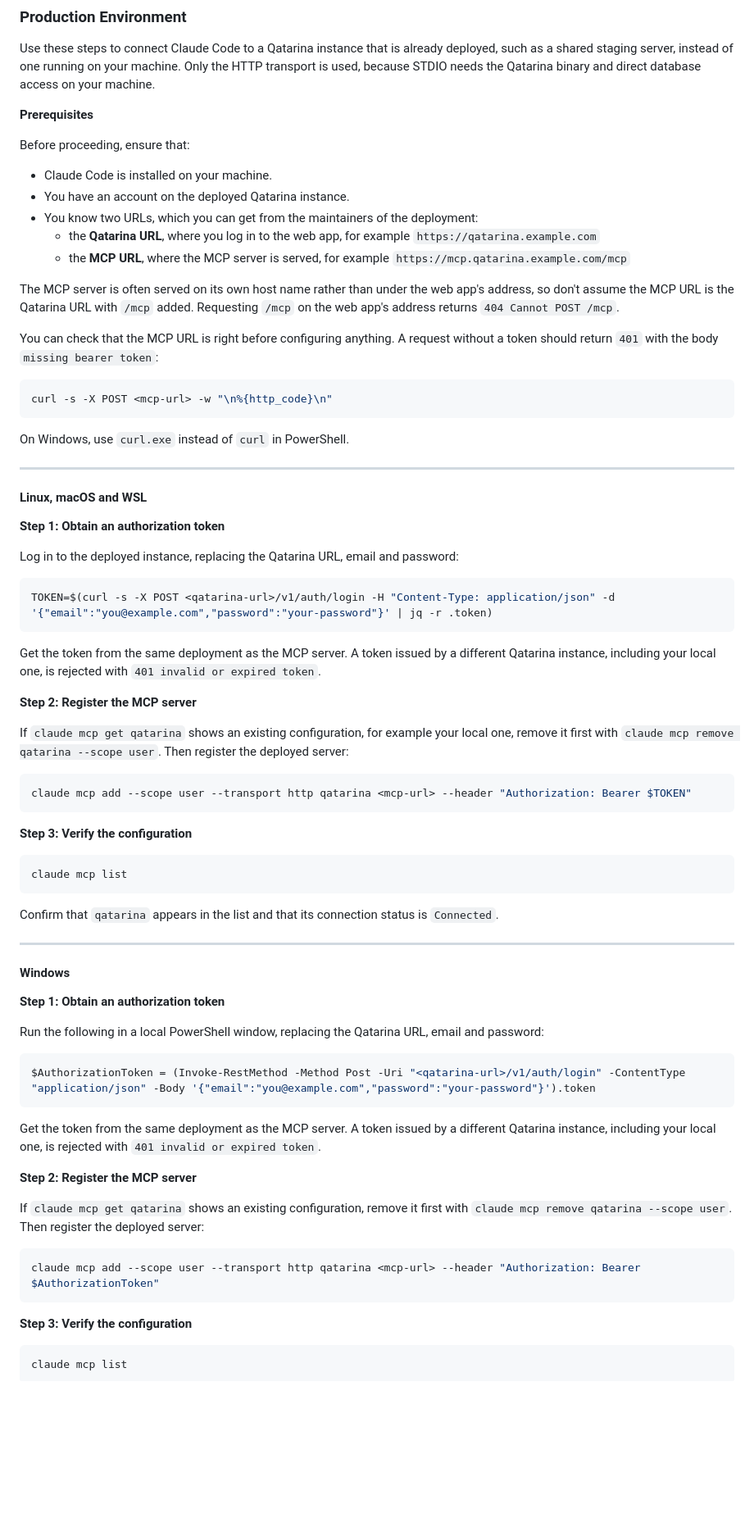
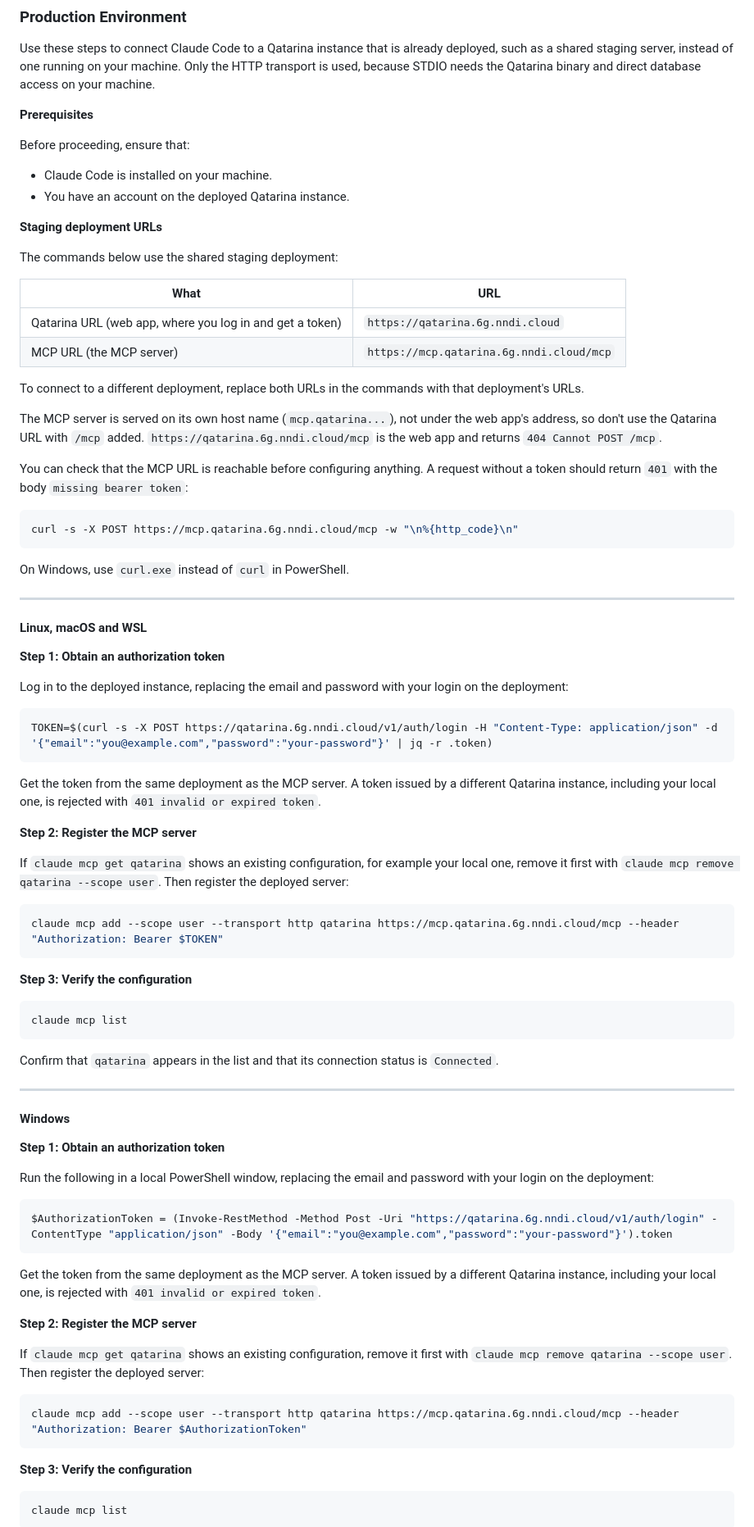
Before and after one commit to golang-malawi/qatarina, a Markdown page: docs/mcp/README.md, the part around one of its changes. Shown at 82% size. GitHub-like rendering; blank space fills up the shorter version.

````diff
--- a/docs/mcp/README.md
+++ b/docs/mcp/README.md
@@ -492,16 +492,24 @@ Use these steps to connect Claude Code to a Qatarina instance that is already de
 Before proceeding, ensure that:
 - Claude Code is installed on your machine.
 - You have an account on the deployed Qatarina instance.
-- You know two URLs, which you can get from the maintainers of the deployment:
-  - the **Qatarina URL**, where you log in to the web app, for example `https://qatarina.example.com`
-  - the **MCP URL**, where the MCP server is served, for example `https://mcp.qatarina.example.com/mcp`
 
-The MCP server is often served on its own host name rather than under the web app's address, so don't assume the MCP URL is the Qatarina URL with `/mcp` added. Requesting `/mcp` on the web app's address returns `404 Cannot POST /mcp`.
+**Staging deployment URLs**
 
-You can check that the MCP URL is right before configuring anything. A request without a token should return `401` with the body `missing bearer token`:
+The commands below use the shared staging deployment:
+
+| What | URL |
+| --- | --- |
+| Qatarina URL (web app, where you log in and get a token) | `https://qatarina.6g.nndi.cloud` |
+| MCP URL (the MCP server) | `https://mcp.qatarina.6g.nndi.cloud/mcp` |
+
+To connect to a different deployment, replace both URLs in the commands with that deployment's URLs.
+
+The MCP server is served on its own host name (`mcp.qatarina...`), not under the web app's address, so don't use the Qatarina URL with `/mcp` added. `https://qatarina.6g.nndi.cloud/mcp` is the web app and returns `404 Cannot POST /mcp`.
+
+You can check that the MCP URL is reachable before configuring anything. A request without a token should return `401` with the body `missing bearer token`:
 
 ```bash
-curl -s -X POST <mcp-url> -w "\n%{http_code}\n"
+curl -s -X POST https://mcp.qatarina.6g.nndi.cloud/mcp -w "\n%{http_code}\n"
 ```
 
 On Windows, use `curl.exe` instead of `curl` in PowerShell.
@@ -512,10 +520,10 @@ On Windows, use `curl.exe` instead of `curl` in PowerShell.
 
 **Step 1: Obtain an authorization token**
 
-Log in to the deployed instance, replacing the Qatarina URL, email and password:
+Log in to the deployed instance, replacing the email and password with your login on the deployment:
 
 ```bash
-TOKEN=$(curl -s -X POST <qatarina-url>/v1/auth/login -H "Content-Type: application/json" -d '{"email":"you@example.com","password":"your-password"}' | jq -r .token)
+TOKEN=$(curl -s -X POST https://qatarina.6g.nndi.cloud/v1/auth/login -H "Content-Type: application/json" -d '{"email":"you@example.com","password":"your-password"}' | jq -r .token)
 ```
 
 Get the token from the same deployment as the MCP server. A token issued by a different Qatarina instance, including your local one, is rejected with `401 invalid or expired token`.
@@ -525,7 +533,7 @@ Get the token from the same deployment as the MCP server. A token issued by a di
 If `claude mcp get qatarina` shows an existing configuration, for example your local one, remove it first with `claude mcp remove qatarina --scope user`. Then register the deployed server:
 
 ```bash
-claude mcp add --scope user --transport http qatarina <mcp-url> --header "Authorization: Bearer $TOKEN"
+claude mcp add --scope user --transport http qatarina https://mcp.qatarina.6g.nndi.cloud/mcp --header "Authorization: Bearer $TOKEN"
 ```
 
 **Step 3: Verify the configuration**
@@ -542,10 +550,10 @@ Confirm that `qatarina` appears in the list and that its connection status is `C
 
 **Step 1: Obtain an authorization token**
 
-Run the following in a local PowerShell window, replacing the Qatarina URL, email and password:
+Run the following in a local PowerShell window, replacing the email and password with your login on the deployment:
 
 ```powershell
-$AuthorizationToken = (Invoke-RestMethod -Method Post -Uri "<qatarina-url>/v1/auth/login" -ContentType "application/json" -Body '{"email":"you@example.com","password":"your-password"}').token
+$AuthorizationToken = (Invoke-RestMethod -Method Post -Uri "https://qatarina.6g.nndi.cloud/v1/auth/login" -ContentType "application/json" -Body '{"email":"you@example.com","password":"your-password"}').token
 ```
 
 Get the token from the same deployment as the MCP server. A token issued by a different Qatarina instance, including your local one, is rejected with `401 invalid or expired token`.
@@ -555,7 +563,7 @@ Get the token from the same deployment as the MCP server. A token issued by a di
 If `claude mcp get qatarina` shows an existing configuration, remove it first with `claude mcp remove qatarina --scope user`. Then register the deployed server:
 
 ```powershell
-claude mcp add --scope user --transport http qatarina <mcp-url> --header "Authorization: Bearer $AuthorizationToken"
+claude mcp add --scope user --transport http qatarina https://mcp.qatarina.6g.nndi.cloud/mcp --header "Authorization: Bearer $AuthorizationToken"
 ```
 
 **Step 3: Verify the configuration**
````
Also changed, not shown: other parts of docs/mcp/README.md (+17 -9 lines).
